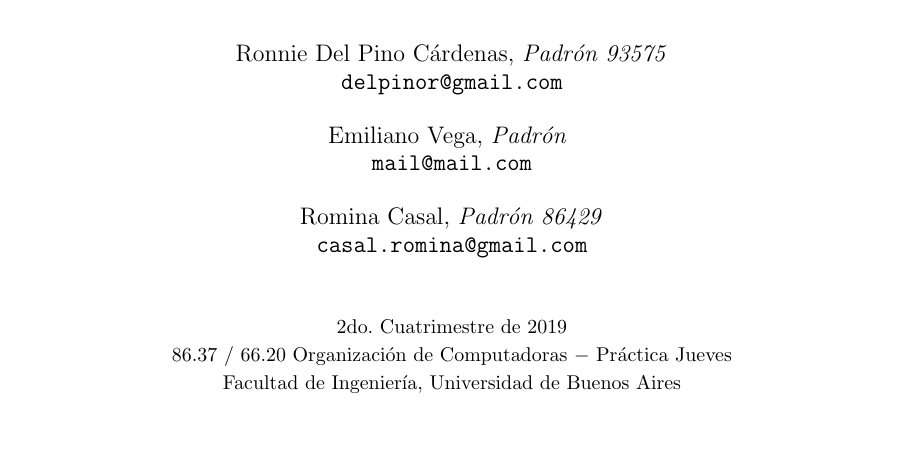
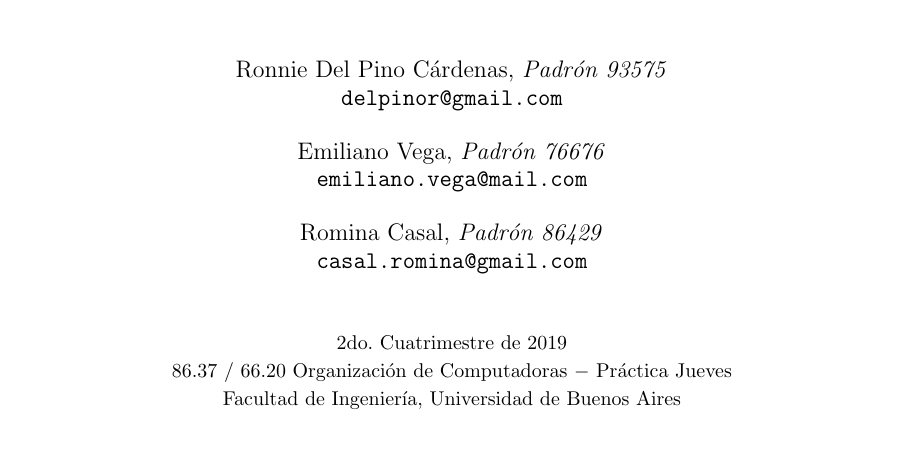
Before and after one commit to romicasal/orga6620, a LaTeX paper (tp0/InformeTP0.tex): part of page 1 of 11, cut so that both start at the same text, the shorter picture padded with empty space. Compiled offline with pdfLaTeX.

Commit message:
Datos de cabecera

```diff
--- a/tp0/InformeTP0.tex
+++ b/tp0/InformeTP0.tex
@@ -35,10 +35,10 @@
          Ronnie Del Pino Cárdenas, \textit{Padrón 93575} \\
           \texttt{ delpinor@gmail.com }       \\
 		  [2.5ex]
-         Emiliano Vega, \textit{Padrón }     \\
-          \texttt{mail@mail.com}                      \\
+         Emiliano Vega, \textit{Padrón 76676}     \\
+          \texttt{emiliano.vega@mail.com}                      \\
 		  [2.5ex]
-		 Romina Casal, \textit{Padrón 86429} \\
+	 Romina Casal, \textit{Padrón 86429} \\
           \texttt{casal.romina@gmail.com}                      \\
 		  [2.5ex]
 		 \\
```
